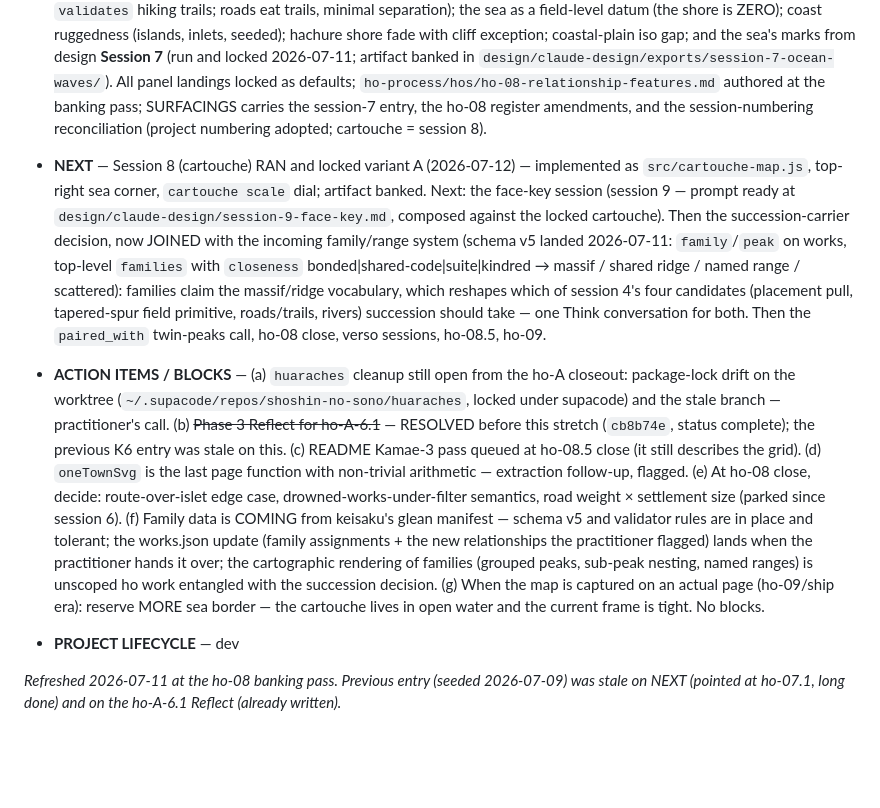
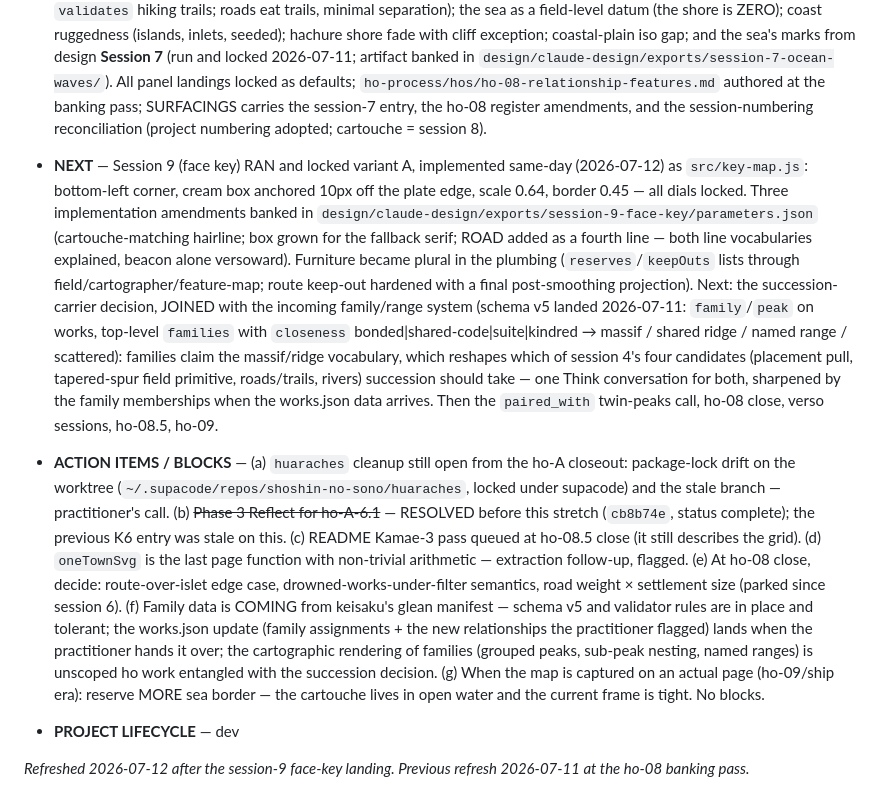
Before and after one commit to sageframe-no-kaji/shoshin-no-sono, a Markdown page: ho-process/kamae-6-shoshin-no-sono-state-memory.md, the part around the change. Rendered like a GitHub page; blank space fills up the shorter version.

Commit message:
Refresh K6 state memory — session 9 landed and locked; NEXT points at the succession × family Think

```diff
--- a/ho-process/kamae-6-shoshin-no-sono-state-memory.md
+++ b/ho-process/kamae-6-shoshin-no-sono-state-memory.md
@@ -16,10 +16,10 @@ This file is the build's living cross-session memory: hot, mutable, and non-cano
 
 - **COMPLETED** — The 2026-07-10/11 stretch, three arcs on `labs` (23 commits, `791720f..e31e6d9`, every one green through the full stack; tests 291 → 383). (1) *Repo hygiene:* whole-repo review; shared `src/register.js` (frozen colors, one source); `cartography-page.js` pure logic extracted into tested modules (`label-map.js`, `beacon-map.js`, edge assembly into the Cartographer) — the page is genuinely wiring again; README brought current; an entangled working tree untangled into honest atomic history. (2) *Chain amendment:* ho-08.5 (the verso — the back of the map; gazetteer, legend, colophon; subsumes the ho-03 grid) inserted into K4 and authored as a per-ho document, blocked on ho-08 close. (3) *ho-08 feature + sea arc*, practitioner-on-the-plate: terrain-routed roads (`companion_to`) and trails (`documents` + `validates` hiking trails; roads eat trails, minimal separation); the sea as a field-level datum (the shore is ZERO); coast ruggedness (islands, inlets, seeded); hachure shore fade with cliff exception; coastal-plain iso gap; and the sea's marks from design **Session 7** (run and locked 2026-07-11; artifact banked in `design/claude-design/exports/session-7-ocean-waves/`). All panel landings locked as defaults; `ho-process/hos/ho-08-relationship-features.md` authored at the banking pass; SURFACINGS carries the session-7 entry, the ho-08 register amendments, and the session-numbering reconciliation (project numbering adopted; cartouche = session 8).
 
-- **NEXT** — Session 8 (cartouche) RAN and locked variant A (2026-07-12) — implemented as `src/cartouche-map.js`, top-right sea corner, `cartouche scale` dial; artifact banked. Next: the face-key session (session 9 — prompt ready at `design/claude-design/session-9-face-key.md`, composed against the locked cartouche). Then the succession-carrier decision, now JOINED with the incoming family/range system (schema v5 landed 2026-07-11: `family`/`peak` on works, top-level `families` with `closeness` bonded|shared-code|suite|kindred → massif / shared ridge / named range / scattered): families claim the massif/ridge vocabulary, which reshapes which of session 4's four candidates (placement pull, tapered-spur field primitive, roads/trails, rivers) succession should take — one Think conversation for both. Then the `paired_with` twin-peaks call, ho-08 close, verso sessions, ho-08.5, ho-09.
+- **NEXT** — Session 9 (face key) RAN and locked variant A, implemented same-day (2026-07-12) as `src/key-map.js`: bottom-left corner, cream box anchored 10px off the plate edge, scale 0.64, border 0.45 — all dials locked. Three implementation amendments banked in `design/claude-design/exports/session-9-face-key/parameters.json` (cartouche-matching hairline; box grown for the fallback serif; ROAD added as a fourth line — both line vocabularies explained, beacon alone versoward). Furniture became plural in the plumbing (`reserves`/`keepOuts` lists through field/cartographer/feature-map; route keep-out hardened with a final post-smoothing projection). Next: the succession-carrier decision, JOINED with the incoming family/range system (schema v5 landed 2026-07-11: `family`/`peak` on works, top-level `families` with `closeness` bonded|shared-code|suite|kindred → massif / shared ridge / named range / scattered): families claim the massif/ridge vocabulary, which reshapes which of session 4's four candidates (placement pull, tapered-spur field primitive, roads/trails, rivers) succession should take — one Think conversation for both, sharpened by the family memberships when the works.json data arrives. Then the `paired_with` twin-peaks call, ho-08 close, verso sessions, ho-08.5, ho-09.
 
 - **ACTION ITEMS / BLOCKS** — (a) `huaraches` cleanup still open from the ho-A closeout: package-lock drift on the worktree (`~/.supacode/repos/shoshin-no-sono/huaraches`, locked under supacode) and the stale branch — practitioner's call. (b) ~~Phase 3 Reflect for ho-A-6.1~~ — RESOLVED before this stretch (`cb8b74e`, status complete); the previous K6 entry was stale on this. (c) README Kamae-3 pass queued at ho-08.5 close (it still describes the grid). (d) `oneTownSvg` is the last page function with non-trivial arithmetic — extraction follow-up, flagged. (e) At ho-08 close, decide: route-over-islet edge case, drowned-works-under-filter semantics, road weight × settlement size (parked since session 6). (f) Family data is COMING from keisaku's glean manifest — schema v5 and validator rules are in place and tolerant; the works.json update (family assignments + the new relationships the practitioner flagged) lands when the practitioner hands it over; the cartographic rendering of families (grouped peaks, sub-peak nesting, named ranges) is unscoped ho work entangled with the succession decision. (g) When the map is captured on an actual page (ho-09/ship era): reserve MORE sea border — the cartouche lives in open water and the current frame is tight. No blocks.
 
 - **PROJECT LIFECYCLE** — dev
 
-_Refreshed 2026-07-11 at the ho-08 banking pass. Previous entry (seeded 2026-07-09) was stale on NEXT (pointed at ho-07.1, long done) and on the ho-A-6.1 Reflect (already written)._
+_Refreshed 2026-07-12 after the session-9 face-key landing. Previous refresh 2026-07-11 at the ho-08 banking pass._
```
